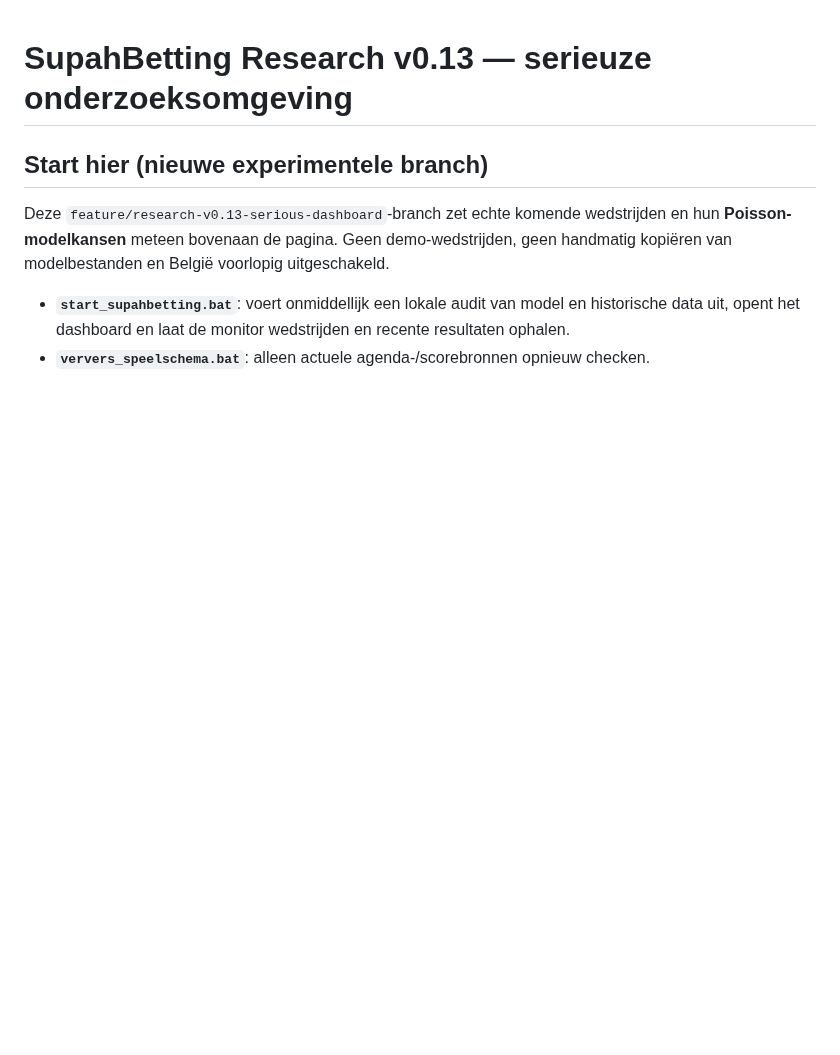
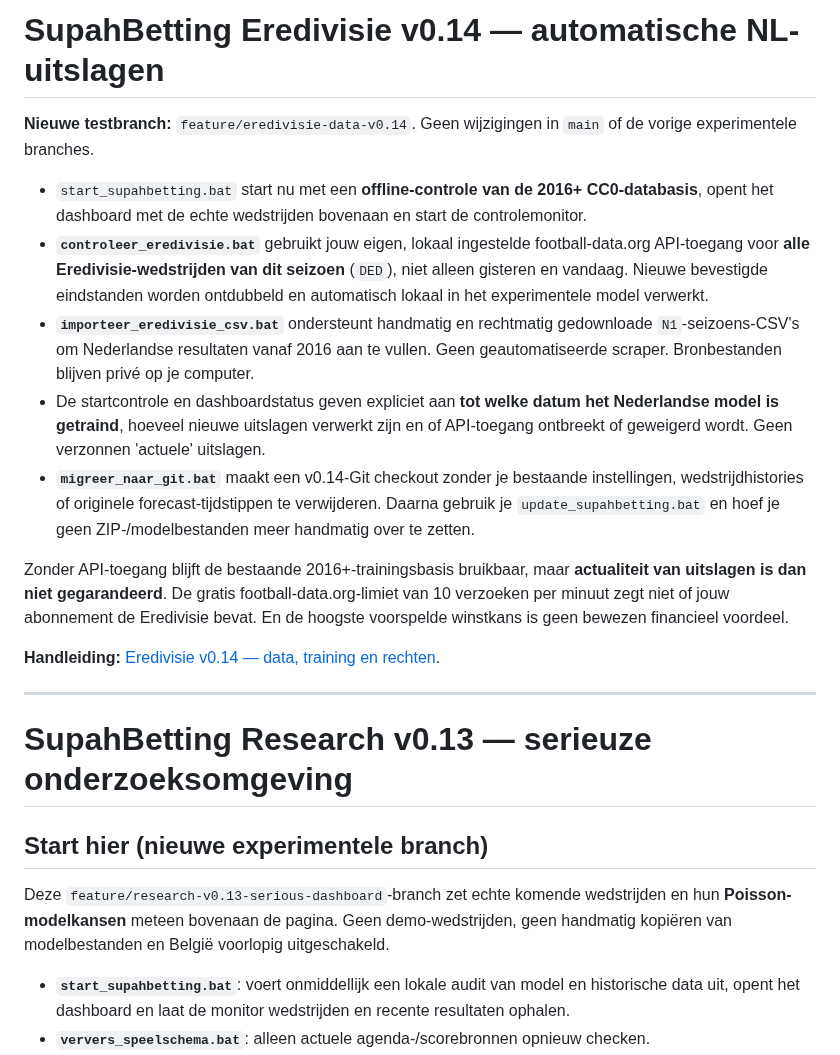
Before and after one commit to henkdepotvis0180/supahbetting, a Markdown page: README.md, the part around the change. GitHub-like rendering; blank space fills up the shorter version.

Commit message:
docs: put Eredivisie v0.14 setup, full-season official API, manual 2016 history and safe Git upgrades first

```diff
--- a/README.md
+++ b/README.md
@@ -1,3 +1,19 @@
+# SupahBetting Eredivisie v0.14 — automatische NL-uitslagen
+
+**Nieuwe testbranch:** `feature/eredivisie-data-v0.14`. Geen wijzigingen in `main` of de vorige experimentele branches.
+
+- `start_supahbetting.bat` start nu met een **offline-controle van de 2016+ CC0-databasis**, opent het dashboard met de echte wedstrijden bovenaan en start de controlemonitor.
+- **`controleer_eredivisie.bat`** gebruikt jouw eigen, lokaal ingestelde football-data.org API-toegang voor **alle Eredivisie-wedstrijden van dit seizoen** (`DED`), niet alleen gisteren en vandaag. Nieuwe bevestigde eindstanden worden ontdubbeld en automatisch lokaal in het experimentele model verwerkt.
+- **`importeer_eredivisie_csv.bat`** ondersteunt handmatig en rechtmatig gedownloade `N1`-seizoens-CSV's om Nederlandse resultaten vanaf 2016 aan te vullen. Geen geautomatiseerde scraper. Bronbestanden blijven privé op je computer.
+- De startcontrole en dashboardstatus geven expliciet aan **tot welke datum het Nederlandse model is getraind**, hoeveel nieuwe uitslagen verwerkt zijn en of API-toegang ontbreekt of geweigerd wordt. Geen verzonnen 'actuele' uitslagen.
+- **`migreer_naar_git.bat`** maakt een v0.14-Git checkout zonder je bestaande instellingen, wedstrijdhistories of originele forecast-tijdstippen te verwijderen. Daarna gebruik je `update_supahbetting.bat` en hoef je geen ZIP-/modelbestanden meer handmatig over te zetten.
+
+Zonder API-toegang blijft de bestaande 2016+-trainingsbasis bruikbaar, maar **actualiteit van uitslagen is dan niet gegarandeerd**. De gratis football-data.org-limiet van 10 verzoeken per minuut zegt niet of jouw abonnement de Eredivisie bevat. En de hoogste voorspelde winstkans is geen bewezen financieel voordeel.
+
+**Handleiding:** [Eredivisie v0.14 — data, training en rechten](docs/EREDIVISIE_V014.md).
+
+---
+
 # SupahBetting Research v0.13 — serieuze onderzoeksomgeving
 
 ## Start hier (nieuwe experimentele branch)
```
